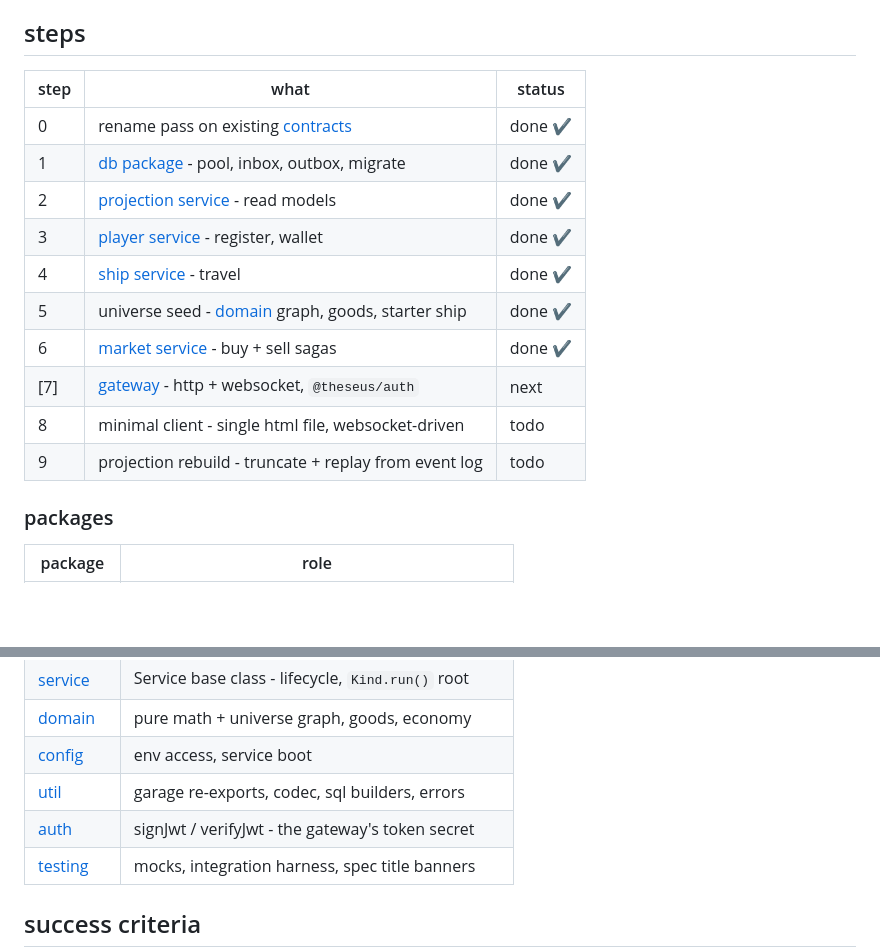
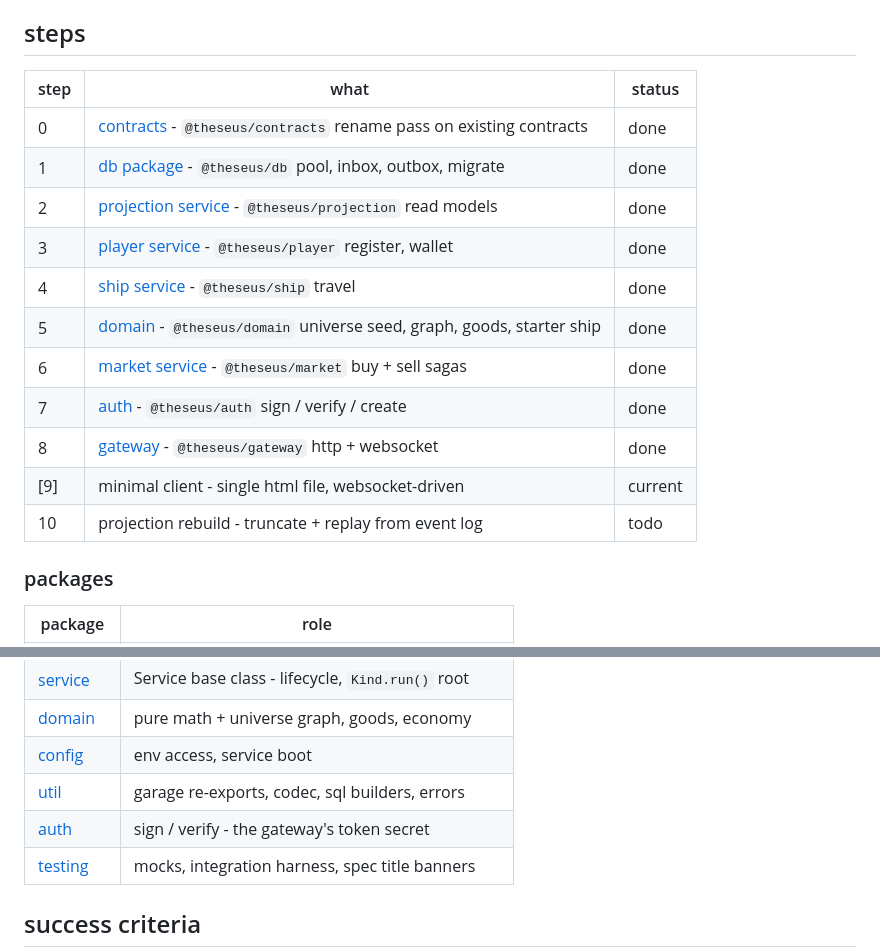
Before and after one commit to 4apaev/theseus, a Markdown page: docs/phase.1.md, 2 parts joined by grey strips. Rendered like a GitHub page; blank space fills up the shorter version.

```diff
--- a/docs/phase.1.md
+++ b/docs/phase.1.md
@@ -9,18 +9,19 @@ is and why - see [game.md](game.md). current work - see [progress.md](progress.m
 steps
 ------------------------------------------------
 
-| step   | what                                                                     | status |
-|--------|--------------------------------------------------------------------------|--------|
-|   0    | rename pass on existing [contracts](../packages/contracts/readme.md)     | done ✔ |
-|   1    | [db package](../packages/db/readme.md) - pool, inbox, outbox, migrate    | done ✔ |
-|   2    | [projection service](../apps/projection-service/readme.md) - read models | done ✔ |
-|   3    | [player service](../apps/player-service/readme.md) - register, wallet    | done ✔ |
-|   4    | [ship service](../apps/ship-service/readme.md) - travel                  | done ✔ |
-|   5    | universe seed - [domain](../packages/domain/readme.md) graph, goods, starter ship | done ✔ |
-|   6    | [market service](../apps/market-service/readme.md) - buy + sell sagas    | done ✔ |
-|  [7]   | [gateway](../apps/gateway/readme.md) - http + websocket, `@theseus/auth` | next |
-|   8    | minimal client - single html file, websocket-driven                      | todo   |
-|   9    | projection rebuild - truncate + replay from event log                    | todo   |
+| step   | what                                                                                                                          | status  |
+|--------|-------------------------------------------------------------------------------------------------------------------------------|---------|
+|   0    | [contracts](../packages/contracts/readme.md)               - `@theseus/contracts`  rename pass on existing contracts          | done    |
+|   1    | [db package](../packages/db/readme.md)                     - `@theseus/db`         pool, inbox, outbox, migrate               | done    |
+|   2    | [projection service](../apps/projection-service/readme.md) - `@theseus/projection` read models                                | done    |
+|   3    | [player service](../apps/player-service/readme.md)         - `@theseus/player`     register, wallet                           | done    |
+|   4    | [ship service](../apps/ship-service/readme.md)             - `@theseus/ship`       travel                                     | done    |
+|   5    | [domain](../packages/domain/readme.md)                     - `@theseus/domain`     universe seed, graph, goods, starter ship  | done    |
+|   6    | [market service](../apps/market-service/readme.md)         - `@theseus/market`     buy + sell sagas                           | done    |
+|   7    | [auth](../packages/auth/readme.md)                         - `@theseus/auth`       sign / verify / create                     | done    |
+|   8    | [gateway](../apps/gateway/readme.md)                       - `@theseus/gateway`    http + websocket                           | done    |
+|  [9]   | minimal client - single html file, websocket-driven                                                                           | current |
+|  10    | projection rebuild - truncate + replay from event log                                                                         | todo    |
 
 
 ### packages
@@ -34,7 +35,7 @@ steps
 | [domain](../packages/domain/readme.md)         | pure math + universe graph, goods, economy        |
 | [config](../packages/config/readme.md)         | env access, service boot                          |
 | [util](../packages/util/readme.md)             | garage re-exports, codec, sql builders, errors    |
-| [auth](../packages/auth/readme.md)             | signJwt / verifyJwt - the gateway's token secret  |
+| [auth](../packages/auth/readme.md)             | sign / verify - the gateway's token secret        |
 | [testing](../packages/testing/readme.md)       | mocks, integration harness, spec title banners    |
 
 
```
Also changed, not shown: docs/permissions.md (added, +91 -0 lines), docs/progress.md (+40 -6 lines).
